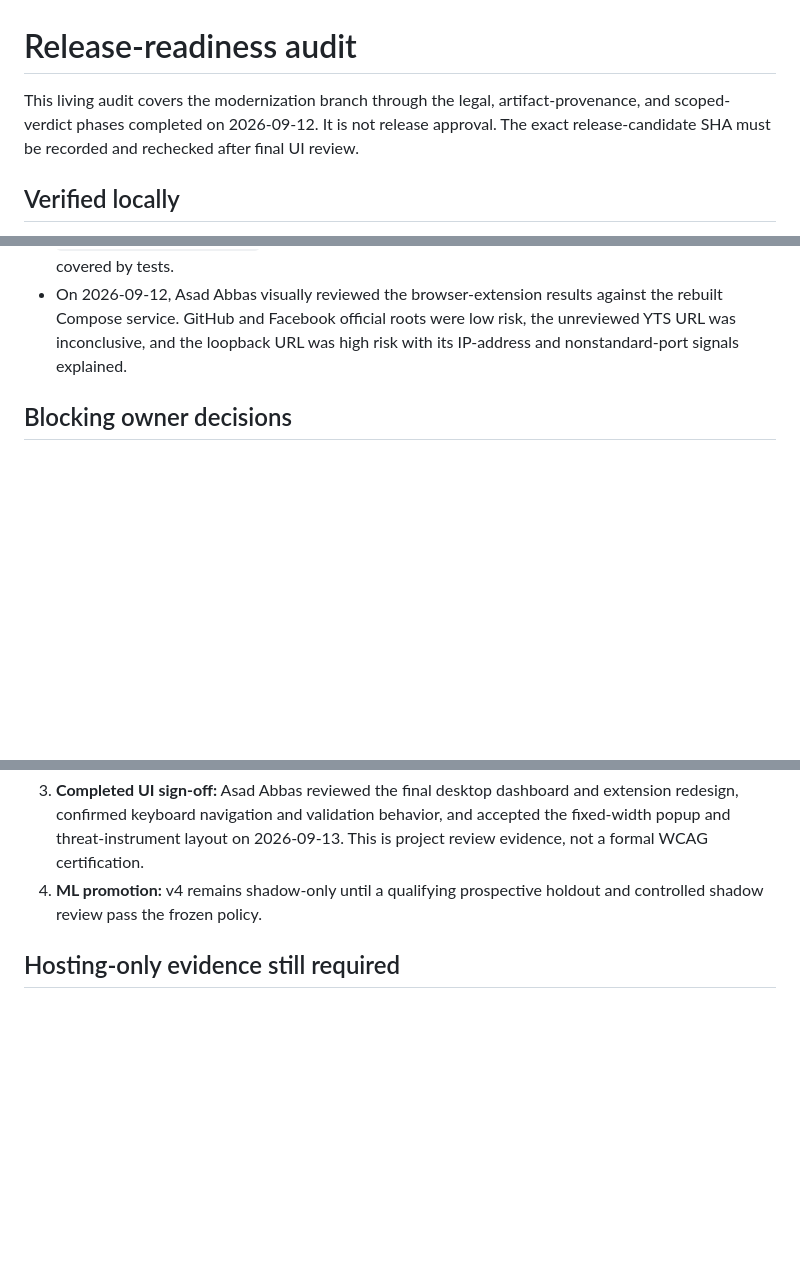
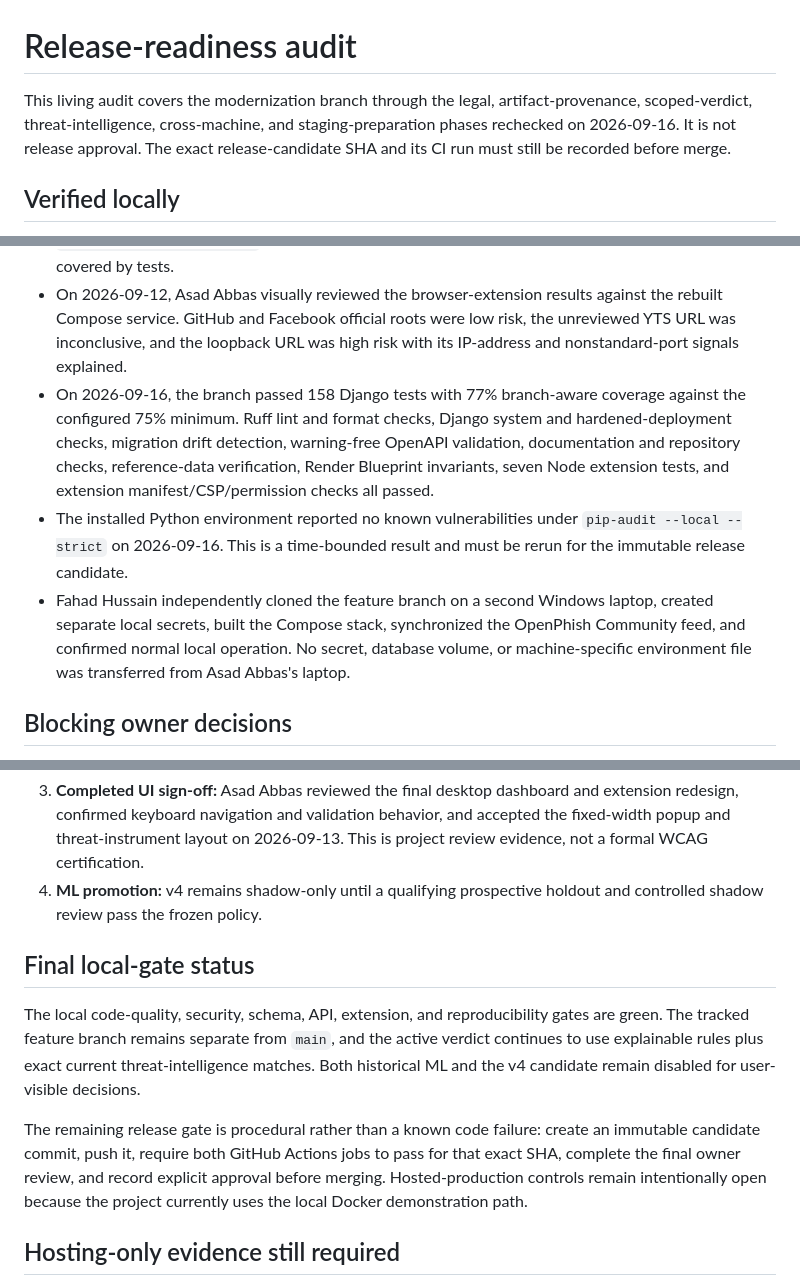
Before and after one commit to FahadHusxain/PhishGuard-Backend, a Markdown page: docs/release-audit.md, 3 parts joined by grey strips. GitHub-like rendering; blank space fills up the shorter version.

Commit message:
docs(release): record final local readiness audit

```diff
--- a/docs/release-audit.md
+++ b/docs/release-audit.md
@@ -1,9 +1,10 @@
 # Release-readiness audit
 
 This living audit covers the modernization branch through the legal,
-artifact-provenance, and scoped-verdict phases completed on 2026-09-12. It is
-not release approval. The exact release-candidate SHA must be recorded and
-rechecked after final UI review.
+artifact-provenance, scoped-verdict, threat-intelligence, cross-machine, and
+staging-preparation phases rechecked on 2026-09-16. It is not release approval.
+The exact release-candidate SHA and its CI run must still be recorded before
+merge.
 
 ## Verified locally
 
@@ -36,6 +37,20 @@ rechecked after final UI review.
   against the rebuilt Compose service. GitHub and Facebook official roots were
   low risk, the unreviewed YTS URL was inconclusive, and the loopback URL was
   high risk with its IP-address and nonstandard-port signals explained.
+- On 2026-09-16, the branch passed 158 Django tests with 77% branch-aware
+  coverage against the configured 75% minimum. Ruff lint and format checks,
+  Django system and hardened-deployment checks, migration drift detection,
+  warning-free OpenAPI validation, documentation and repository checks,
+  reference-data verification, Render Blueprint invariants, seven Node
+  extension tests, and extension manifest/CSP/permission checks all passed.
+- The installed Python environment reported no known vulnerabilities under
+  `pip-audit --local --strict` on 2026-09-16. This is a time-bounded result and
+  must be rerun for the immutable release candidate.
+- Fahad Hussain independently cloned the feature branch on a second Windows
+  laptop, created separate local secrets, built the Compose stack, synchronized
+  the OpenPhish Community feed, and confirmed normal local operation. No secret,
+  database volume, or machine-specific environment file was transferred from
+  Asad Abbas's laptop.
 
 ## Blocking owner decisions
 
@@ -60,6 +75,20 @@ grant are documented separately in `THIRD_PARTY_NOTICES.md`.
 4. **ML promotion:** v4 remains shadow-only until a qualifying prospective
    holdout and controlled shadow review pass the frozen policy.
 
+## Final local-gate status
+
+The local code-quality, security, schema, API, extension, and reproducibility
+gates are green. The tracked feature branch remains separate from `main`, and
+the active verdict continues to use explainable rules plus exact current
+threat-intelligence matches. Both historical ML and the v4 candidate remain
+disabled for user-visible decisions.
+
+The remaining release gate is procedural rather than a known code failure:
+create an immutable candidate commit, push it, require both GitHub Actions jobs
+to pass for that exact SHA, complete the final owner review, and record explicit
+approval before merging. Hosted-production controls remain intentionally open
+because the project currently uses the local Docker demonstration path.
+
 ## Hosting-only evidence still required
 
 - create secrets in the selected platform's secret manager;
```
Also changed, not shown: docs/release-checklist.md (+9 -9 lines).
